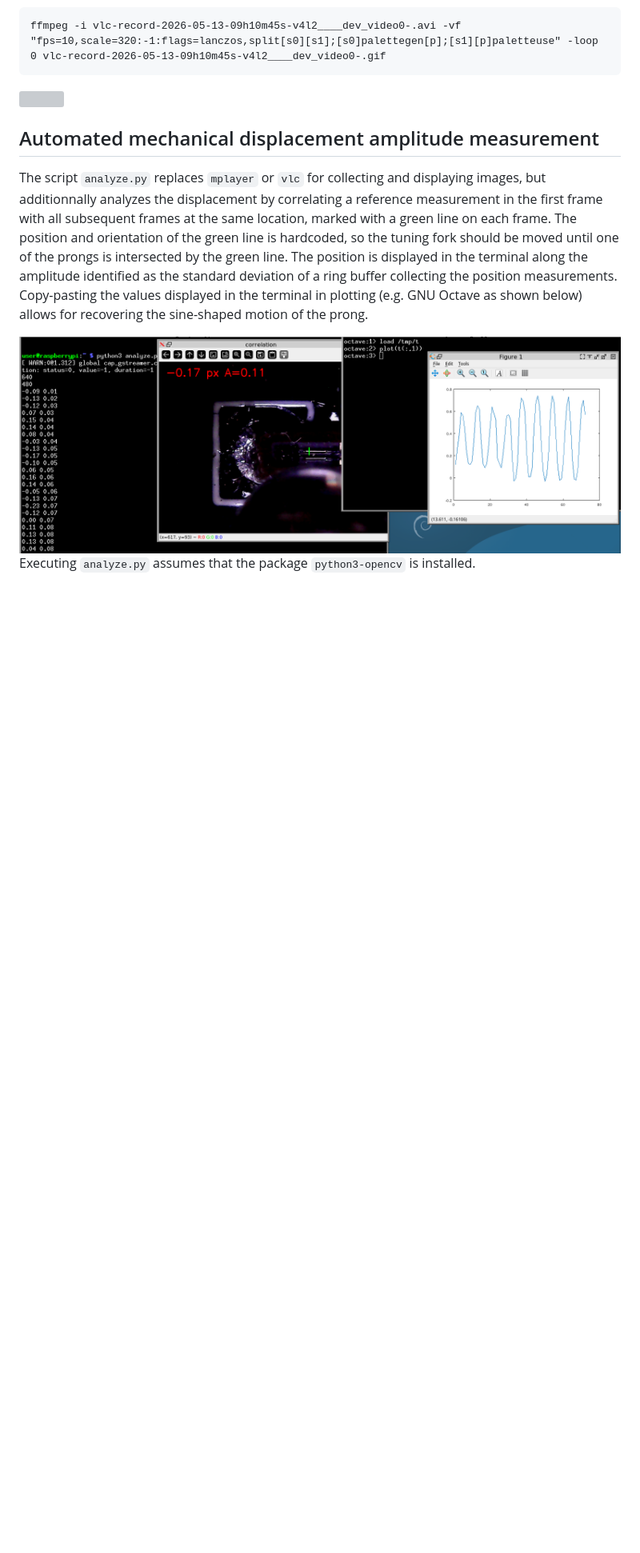
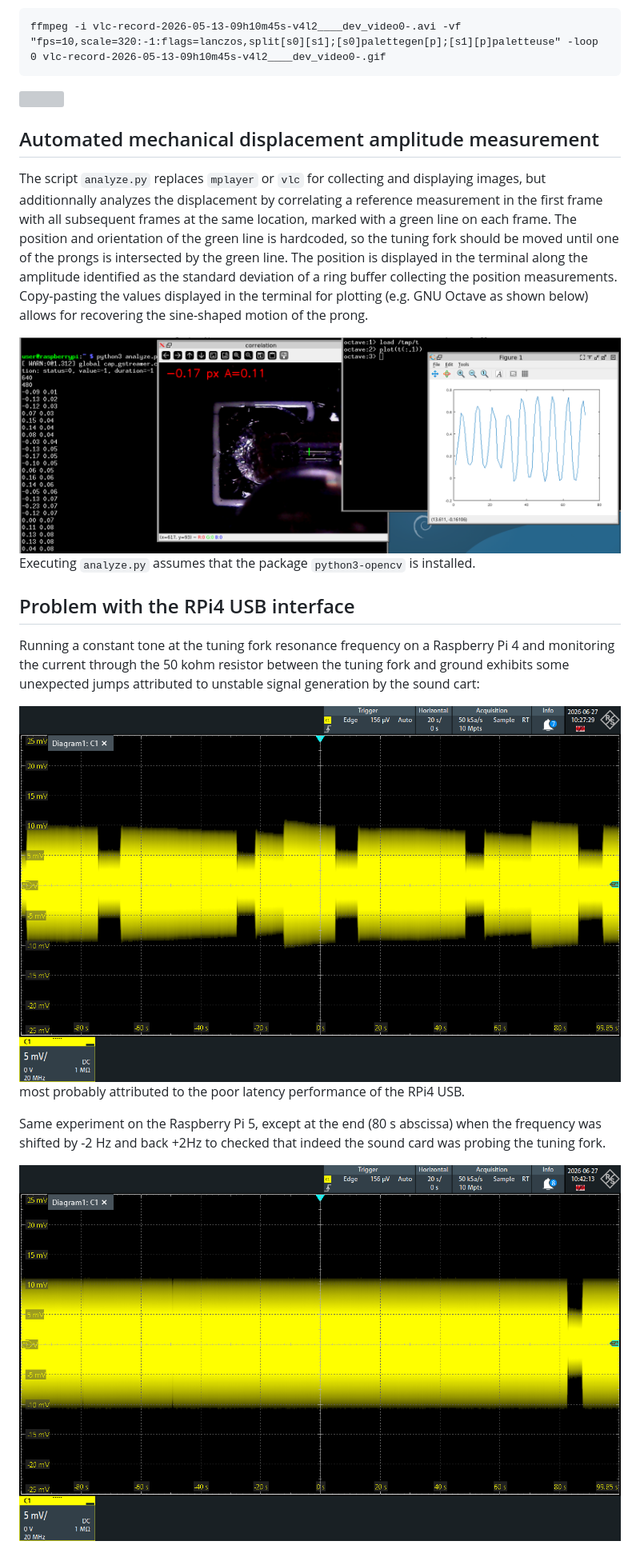
Before and after one commit to oscimp/efts_tuning_fork, a Markdown page: stroboscopy/README.md, the part around the change. Shown at 80% size. Rendered like a GitHub page; pictures changed too: stroboscopy/Screenshot_RPi4.png (added), stroboscopy/Screenshot_RPi5.png (added); blank space fills up the shorter version; grey boxes are pictures that could not be loaded.

Commit message:
screenshots of RPi sound output through the tuning fork

```diff
--- a/stroboscopy/README.md
+++ b/stroboscopy/README.md
@@ -66,9 +66,25 @@ line on each frame. The position and orientation of the green line is hardcoded,
 tuning fork should be moved until one of the prongs is intersected by the green line. The
 position is displayed in the terminal along the amplitude identified as the standard deviation
 of a ring buffer collecting the position measurements. Copy-pasting the values displayed in
-the terminal in plotting (e.g. GNU Octave as shown below) allows for recovering the sine-shaped
+the terminal for plotting (e.g. GNU Octave as shown below) allows for recovering the sine-shaped
 motion of the prong.
 
 <img src="2026-06-19-155034_2704x1050_scrot.png">
 
 Executing ``analyze.py`` assumes that the package ``python3-opencv`` is installed.
+
+## Problem with the RPi4 USB interface
+
+Running a constant tone at the tuning fork resonance frequency on a Raspberry Pi 4 and
+monitoring the current through the 50 kohm resistor between the tuning fork and ground exhibits
+some unexpected jumps attributed to unstable signal generation by the sound cart:
+
+<img src="Screenshot_RPi4.png">
+
+most probably attributed to the poor latency performance of the RPi4 USB.
+
+Same experiment on the Raspberry Pi 5, except at the end (80 s abscissa) when the frequency
+was shifted by -2 Hz and back +2Hz to checked that indeed the sound card was probing the
+tuning fork.
+
+<img src="Screenshot_RPi5.png">
```
